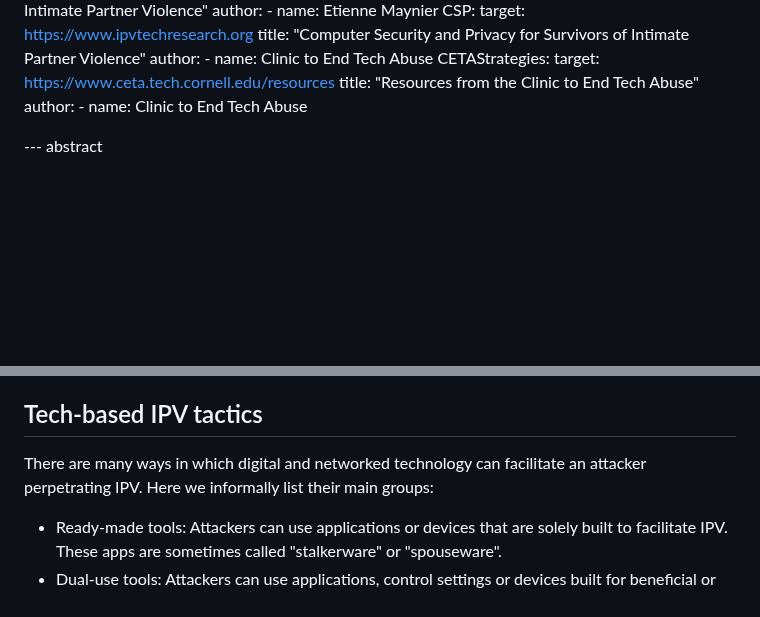
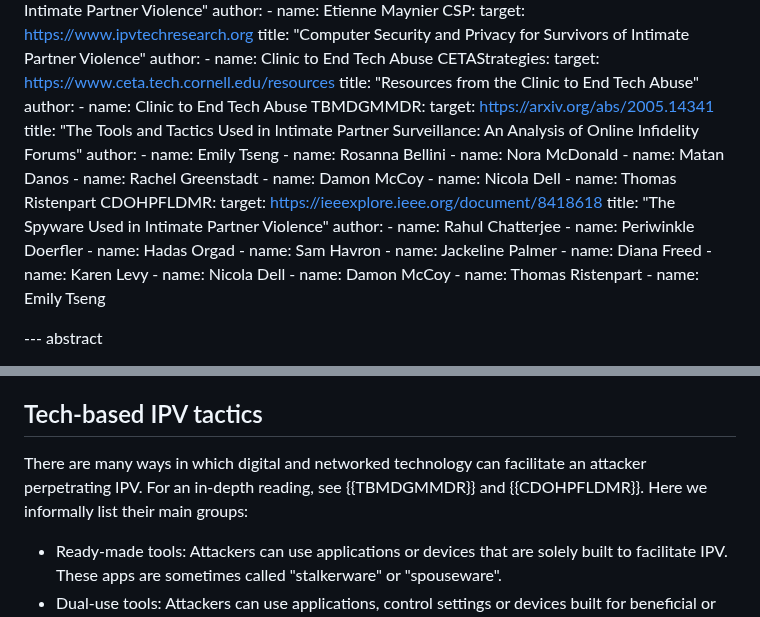
Before and after one commit to claucece/draft-celi-ipvc, a Markdown page: draft-ietf-celi-ipvc.md, 2 parts joined by grey strips. Drawn GitHub-style; blank space fills up the shorter version.

Commit message:
Add tactics references #12

```diff
--- a/draft-ietf-celi-ipvc.md
+++ b/draft-ietf-celi-ipvc.md
@@ -91,6 +91,33 @@ informative:
     title: "Resources from the Clinic to End Tech Abuse"
     author:
       - name: Clinic to End Tech Abuse
+  TBMDGMMDR:
+    target: https://arxiv.org/abs/2005.14341
+    title: "The Tools and Tactics Used in Intimate Partner Surveillance: An Analysis of Online Infidelity Forums"
+    author:
+      - name: Emily Tseng
+      - name: Rosanna Bellini
+      - name: Nora McDonald
+      - name: Matan Danos
+      - name: Rachel Greenstadt
+      - name: Damon McCoy
+      - name: Nicola Dell
+      - name: Thomas Ristenpart
+  CDOHPFLDMR:
+    target: https://ieeexplore.ieee.org/document/8418618
+    title: "The Spyware Used in Intimate Partner Violence"
+    author:
+      - name: Rahul Chatterjee
+      - name: Periwinkle Doerfler
+      - name: Hadas Orgad
+      - name: Sam Havron
+      - name: Jackeline Palmer
+      - name: Diana Freed
+      - name: Karen Levy
+      - name: Nicola Dell
+      - name: Damon McCoy
+      - name: Thomas Ristenpart
+      - name: Emily Tseng
 
 --- abstract
 
@@ -144,7 +171,9 @@ the legal owner of the devices/accounts a victim uses.
 
 ## Tech-based IPV tactics
 
-There are many ways in which digital and networked technology can facilitate an attacker perpetrating IPV. Here we informally list their main groups:
+There are many ways in which digital and networked technology can facilitate an attacker perpetrating IPV.
+For an in-depth reading, see {{TBMDGMMDR}} and {{CDOHPFLDMR}}.
+Here we informally list their main groups:
 
 * Ready-made tools: Attackers can use applications or devices
   that are solely built to facilitate IPV. These apps are sometimes called "stalkerware" or "spouseware".
```
